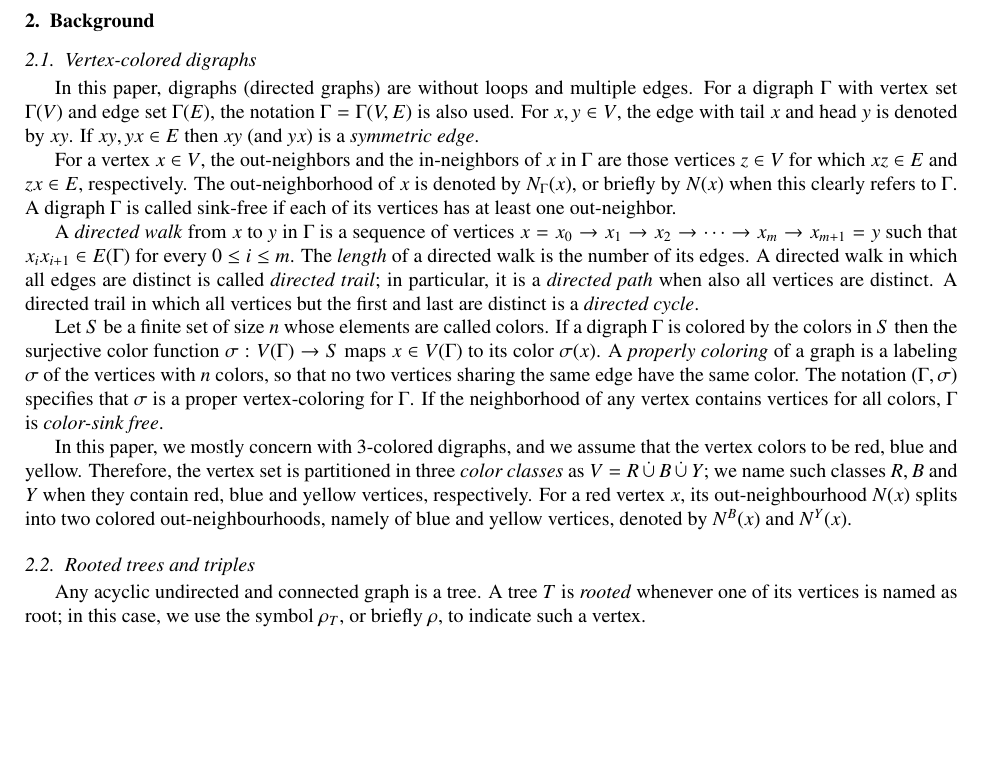
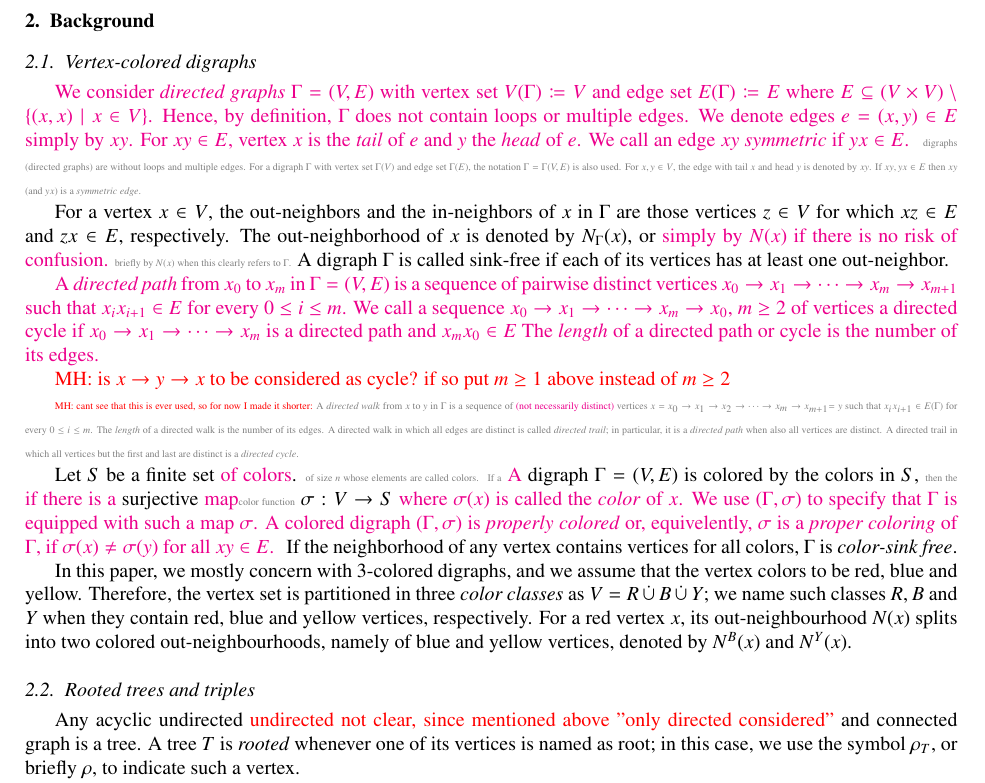
Before and after one commit to ackorchmaros/3BMG-color-merging, a LaTeX paper (main.tex): part of page 2 of 10, cut so that both start at the same text, the shorter picture padded with empty space. Compiled offline with pdfLaTeX.

Commit message:
minors sec2.1

```diff
--- a/main.tex
+++ b/main.tex
@@ -123,19 +123,69 @@ The paper is organized as follows. In Section~\ref{sec:background}, we fix our n
 \section{Background}
 \label{sec:background}
 \subsection{Vertex-colored digraphs}
-In this paper, digraphs (directed graphs) are without loops and multiple edges. For a digraph $\Gamma$ with vertex set $\Gamma(V)$ and edge set $\Gamma(E)$, the notation $\Gamma=\Gamma(V,E)$ is also used. For $x,y\in V$,
+
+\mh{
+We consider \emph{directed graphs} $\Gamma=(V,E)$ with vertex set $V(\Gamma)\coloneqq V$ and edge set $E(\Gamma)\coloneqq E$
+where $E\subseteq (V\times V)\setminus \{(x,x)\mid x\in V\}$. Hence, by definition, $\Gamma$ does not contain
+loops or multiple edges. We denote edges $e=(x,y)\in E$ simply by $xy$. For $xy\in E$, vertex $x$ is the \emph{tail} of $e$
+and $y$ the \emph{head} of $e$. We call an edge $xy$ \emph{symmetric} if $yx\in E$. }
+\OLD{
+digraphs (directed graphs) are without loops and multiple edges. For a digraph $\Gamma$ with vertex set $\Gamma(V)$ and edge set $\Gamma(E)$, the notation $\Gamma=\Gamma(V,E)$ is also used. For $x,y\in V$,
 the edge with tail $x$ and head $y$ is denoted by $xy$. If $xy,yx\in E$ then $xy$ (and $yx)$ is a {\emph{symmetric edge}}.
+}
 
-For a vertex $x\in V$, the out-neighbors and the in-neighbors of $x$ in $\Gamma$ are those vertices $z\in V$ for which $xz\in E$ and $zx\in E$, respectively. The out-neighborhood of $x$ is denoted by $N_\Gamma(x)$, or briefly by $N(x)$ when this clearly refers to $\Gamma$. A digraph $\Gamma$ is called sink-free if each of its vertices has at least one out-neighbor.
+For a vertex $x\in V$, the out-neighbors and the in-neighbors of $x$ in $\Gamma$
+are those vertices $z\in V$ for which $xz\in E$ and $zx\in E$, respectively. The
+out-neighborhood of $x$ is denoted by $N_\Gamma(x)$, or
+\mh{simply by  $N(x)$ if there is no risk of confusion.}
+\OLD{briefly by $N(x)$ when
+this clearly refers to $\Gamma$.} A digraph $\Gamma$ is called sink-free if each
+of its vertices has at least one out-neighbor.
 
-A \emph{directed walk} from $x$ to $y$ in $\Gamma$ is a sequence of vertices $x=x_0\rightarrow x_1 \rightarrow x_2 \rightarrow \cdots\rightarrow x_m \rightarrow x_{m+1}=y $ such that $x_ix_{i+1}\in E(\Gamma)$ for every $0\le i \le m$. The \emph{length} of a directed walk is the number of its edges. A directed walk in which all edges are distinct is called \emph{directed trail}; in particular, it is a \emph{directed path} when also all vertices are distinct. A directed trail in which all vertices but the first and last are distinct is a \emph{directed cycle}.
+\mh{
+A \emph{directed path} from $x_0$ to $x_m$ in $\Gamma = (V,E)$ is a sequence of
+pairwise distinct vertices $x_0\rightarrow x_1 \rightarrow \cdots\rightarrow x_m
+\rightarrow x_{m+1}$ such that $x_ix_{i+1}\in E$ for every
+$0\le i \le m$.
+We call a sequence $x_0\rightarrow x_1 \rightarrow \cdots\rightarrow x_m\rightarrow  x_0$, $m\geq 2$
+of vertices a directed cycle if  $x_0\rightarrow x_1 \rightarrow \cdots\rightarrow x_m$
+is a directed path and $x_mx_0\in E$
+The \emph{length} of a directed path or cycle is the number of its edges.
+}
 
-Let $S$ be a finite set of size $n$ whose elements are called colors. If a digraph $\Gamma$ is colored by the colors in $S$ then the surjective color function $\sigma: V(\Gamma)\rightarrow S$ maps $x\in V(\Gamma)$ to its color $\sigma(x)$. A \emph{properly coloring} of a graph is a labeling $\sigma$ of the vertices with $n$ colors, so that no two vertices sharing the same edge have the same color. The notation $(\Gamma,\sigma)$ specifies that $\sigma$ is a proper vertex-coloring for $\Gamma$. If the neighborhood of any vertex contains vertices for all colors, $\Gamma$ is \emph{color-sink free}.
+\TODO{MH: is $x\rightarrow y \rightarrow x$ to be considered as cycle? if so put
+$m\geq 1$ above instead of $m\geq 2$}
+
+\OLD{\TODO{MH: cant see that this is ever used, so for now I made it shorter:}
+A \emph{directed walk} from $x$ to $y$ in $\Gamma$ is a sequence of \mh{(not necessarily
+distinct)} vertices
+\OLD{$x=$} $x_0\rightarrow x_1 \rightarrow x_2 \rightarrow \cdots\rightarrow x_m
+\rightarrow x_{m+1}$\OLD{$=y $} such that $x_ix_{i+1}\in E(\Gamma)$ for every
+$0\le i \le m$. The \emph{length} of a directed walk is the number of its edges.
+A directed walk in which all edges are distinct is called \emph{directed trail};
+in particular, it is a \emph{directed path} when also all vertices are distinct.
+A directed trail in which all vertices but the first and last are distinct is a
+\emph{directed cycle}.
+}
+
+Let $S$ be a finite set \mh{of colors}. \OLD{of size $n$ whose elements are called colors.} \OLD{If a}
+\mh{A} digraph $\Gamma=(V,E)$ is colored by the colors in $S$, \OLD{then the}
+\mh{if there is a} surjective \mh{map}\OLD{color
+function} $\sigma: V\to S$ \mh{where
+$\sigma(x)$ is called the \emph{color} of $x$. We use $(\Gamma,\sigma)$ to specify
+that $\Gamma$ is equipped with such a map $\sigma$. A colored digraph $(\Gamma, \sigma)$
+is \emph{properly colored} or, equivelently, $\sigma$ is a \emph{proper coloring}
+of $\Gamma$, if $\sigma(x)\neq \sigma(y)$ for all $xy\in E$. }
+If the neighborhood of any vertex contains
+vertices for all colors, $\Gamma$ is \emph{color-sink free}.
+
 
 In this paper, we mostly concern with 3-colored digraphs, and we assume that the vertex colors to be red, blue and yellow. Therefore, the vertex set is partitioned in three \emph{color classes} as $V=R\,\dot{\cup}\, B\,\dot{\cup}\, Y$; we name such classes $R,B$ and $Y$ when they contain red, blue and yellow vertices, respectively. For a red vertex $x$, its out-neighbourhood $N(x)$ splits into two colored out-neighbourhoods, namely of blue and yellow vertices, denoted by $N^{B}(x)$ and $N^{Y}(x)$.
 
 \subsection{Rooted trees and triples}
-Any acyclic undirected and connected graph is a tree. A tree $T$ is \emph{rooted} whenever one of its vertices is named as root; in this case, we use the symbol $\rho_T$, or briefly $\rho$, to indicate such a vertex.
+Any acyclic undirected \TODO{undirected not clear, since mentioned above "only directed considered"} and connected graph is a tree. A tree $T$ is
+\emph{rooted} whenever one of its vertices is named as root; in this case, we
+use the symbol $\rho_T$, or briefly $\rho$, to indicate such a vertex.
 
 In this paper, $L=L(T)$ is the leaf set of a tree $T$. The notation $(T,\sigma)$ is customary when the leaves of $T$ are colored by the color map $\sigma$. There is a partial ordering $\preceq_T$ on $L(T)$ such that $x\preceq_T y$ holds if $y$ lies on the path from $x$ to $\rho_T$. For any two leaves $x,y\in L(T)$, their \emph{least common ancestor} ${\rm{lca_T}}(x,y)$ is the unique $\preceq_T$-smallest vertex that is an ancestor of both of them.
 
```
